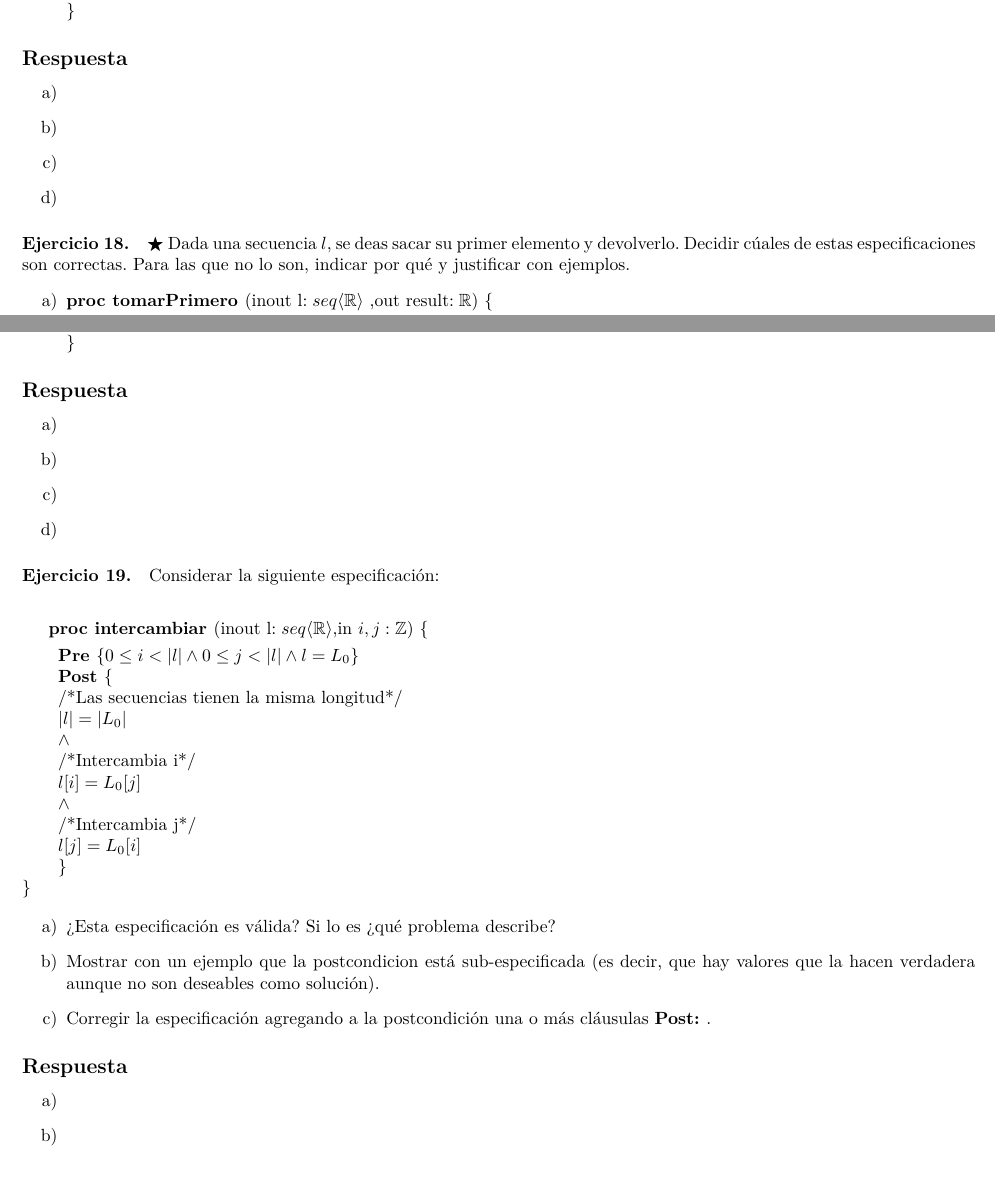
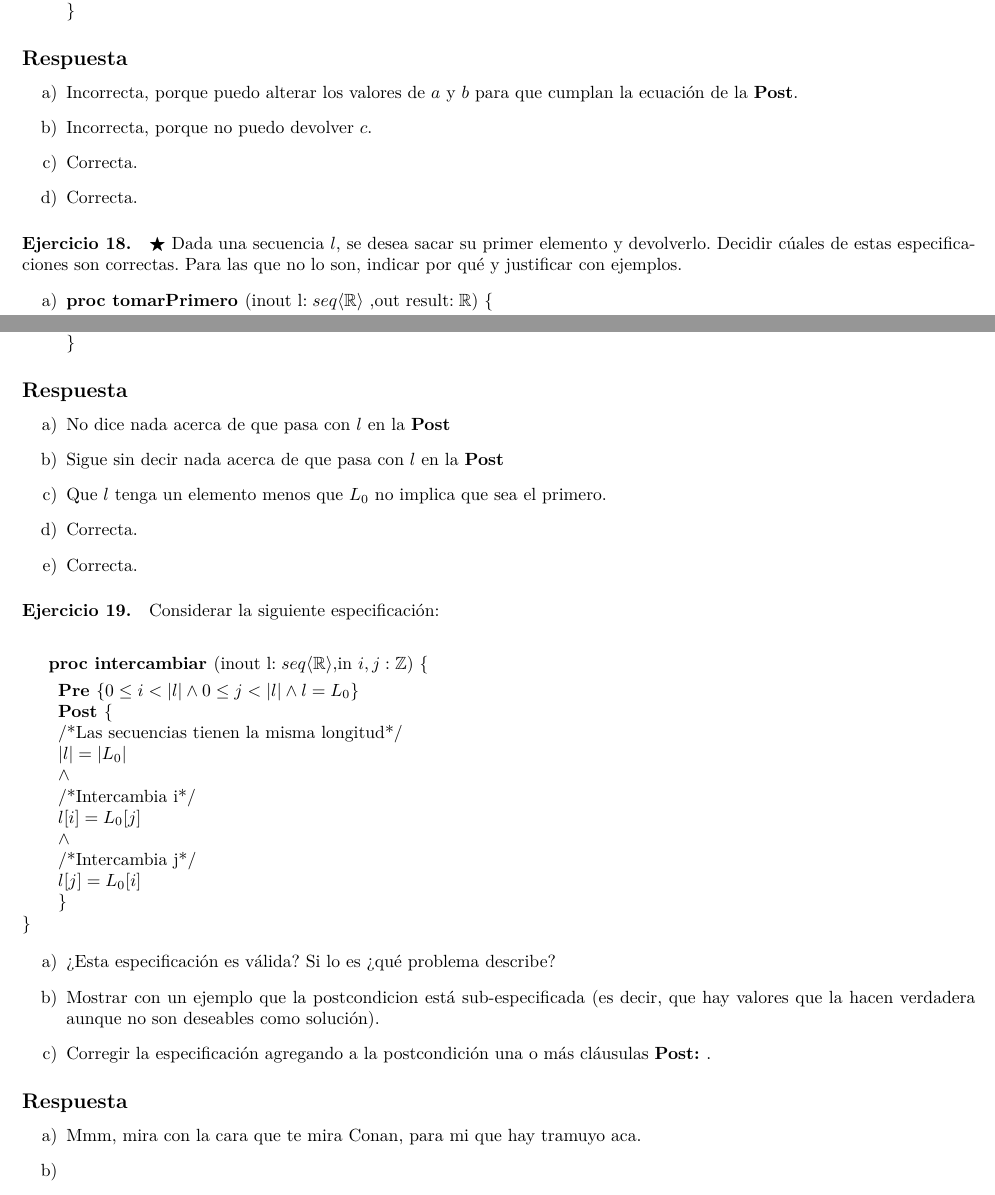
Before and after one commit to AndresHense/Algo1, a LaTeX document (Practicas/Practica3/practiga3.tex): two parts of pages 15 and 16 of 19, joined at a grey line, cut so that both start at the same text, the shorter picture padded with empty space. Compiled offline with pdfLaTeX.

Commit message:
Completed exercise 17 and 18

```diff
--- a/Practicas/Practica3/practiga3.tex
+++ b/Practicas/Practica3/practiga3.tex
@@ -1008,13 +1008,14 @@ Despues lo discuto con alguien a este.
 	\end{enumerate}
 \subsection*{Respuesta}
 	\begin{enumerate}[label=\alph*)]
-		\item
-		\item
-		\item
-		\item
+		\item Incorrecta, porque puedo alterar los valores de $a$ y $b$ para
+			que cumplan la ecuación de la \textbf{Post}.
+		\item Incorrecta, porque no puedo devolver $c$.
+		\item Correcta.
+		\item Correcta.
 	\end{enumerate}
 
-\paragraph*{Ejercicio 18.}$\bigstar$ Dada una secuencia $l$, se deas sacar su primer elemento y devolverlo. Decidir cúales de estas especificaciones son correctas. Para las que no lo son, indicar por qué y justificar con ejemplos.
+\paragraph*{Ejercicio 18.}$\bigstar$ Dada una secuencia $l$, se desea sacar su primer elemento y devolverlo. Decidir cúales de estas especificaciones son correctas. Para las que no lo son, indicar por qué y justificar con ejemplos.
 	\begin{enumerate}[label=\alph*)]
 		\item
 			\textbf{proc tomarPrimero }(inout l$: seq\langle \mathbb{R}\rangle $
@@ -1056,10 +1057,11 @@ Despues lo discuto con alguien a este.
 	\end{enumerate}
 \subsection*{Respuesta}
 	\begin{enumerate}[label=\alph*)]
-		\item
-		\item
-		\item
-		\item
+		\item No dice nada acerca de que pasa con $l$ en la \textbf{Post}
+		\item Sigue sin decir nada acerca de que pasa con $l$ en la \textbf{Post}
+		\item Que $l$ tenga un elemento menos que $L_0$ no implica que sea el primero.
+		\item Correcta.
+		\item Correcta.
 	\end{enumerate}
 
 \paragraph*{Ejercicio 19.} Considerar la siguiente especificación:\medskip \\
@@ -1090,7 +1092,7 @@ Despues lo discuto con alguien a este.
 	\end{enumerate}
 \subsection*{Respuesta}
 	\begin{enumerate}[label=\alph*)]
-		\item
+		\item Mmm, mira con la cara que te mira Conan, para mi que hay tramuyo aca.
 		\item
 		\item
 	\end{enumerate}
```
Also changed, not shown: Practicas/Practica3/practiga3.pdf.
